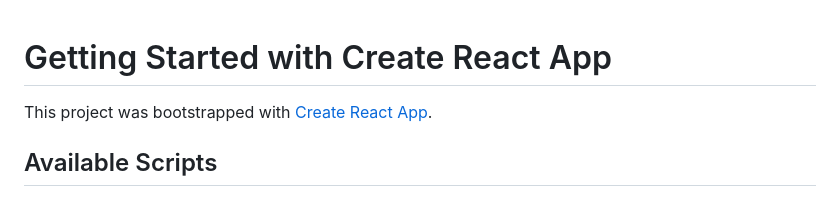
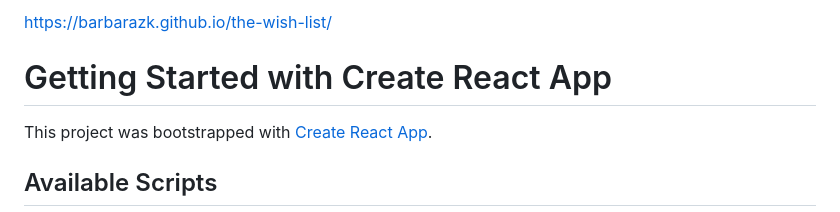
Before and after one commit to BarbaraZk/the-wish-list, a Markdown page: README.md, the part around the change. Drawn GitHub-style.

```diff
--- a/README.md
+++ b/README.md
@@ -1,3 +1,5 @@
+https://barbarazk.github.io/the-wish-list/
+
 # Getting Started with Create React App
 
 This project was bootstrapped with [Create React App](https://github.com/facebook/create-react-app).
```
